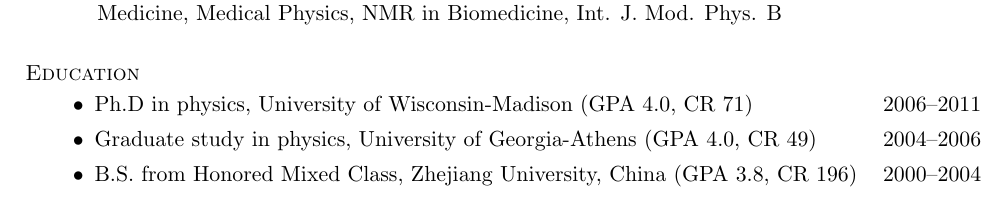
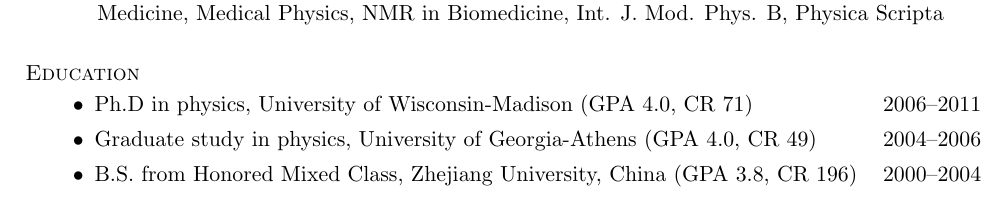
Before and after one commit to nosarthur/CV_resume, a LaTeX CV (base.tex): part of page 1 of 5, cut so that both start at the same text. Compiled offline with pdfLaTeX.

Commit message:
add review for phys scr

```diff
--- a/base.tex
+++ b/base.tex
@@ -103,7 +103,7 @@
 \end{itemize}
 
 \ite{\bl{review}}{
-Reviewer for J. Phys. A, IEEE TBME, PLOS ONE, Quantum Information Processing, New J. Phys., Medicine, J. Neuroscience Methods, NeuroImage, Magnetic Resonance in Medicine, Medical Physics, NMR in Biomedicine, Int. J. Mod. Phys. B
+Reviewer for J. Phys. A, IEEE TBME, PLOS ONE, Quantum Information Processing, New J. Phys., Medicine, J. Neuroscience Methods, NeuroImage, Magnetic Resonance in Medicine, Medical Physics, NMR in Biomedicine, Int. J. Mod. Phys. B, Physica Scripta
 }
 
 \section{\sc Education}
```
Also changed, not shown: DongZHOU_CV.pdf, DongZHOU_resume.pdf.
